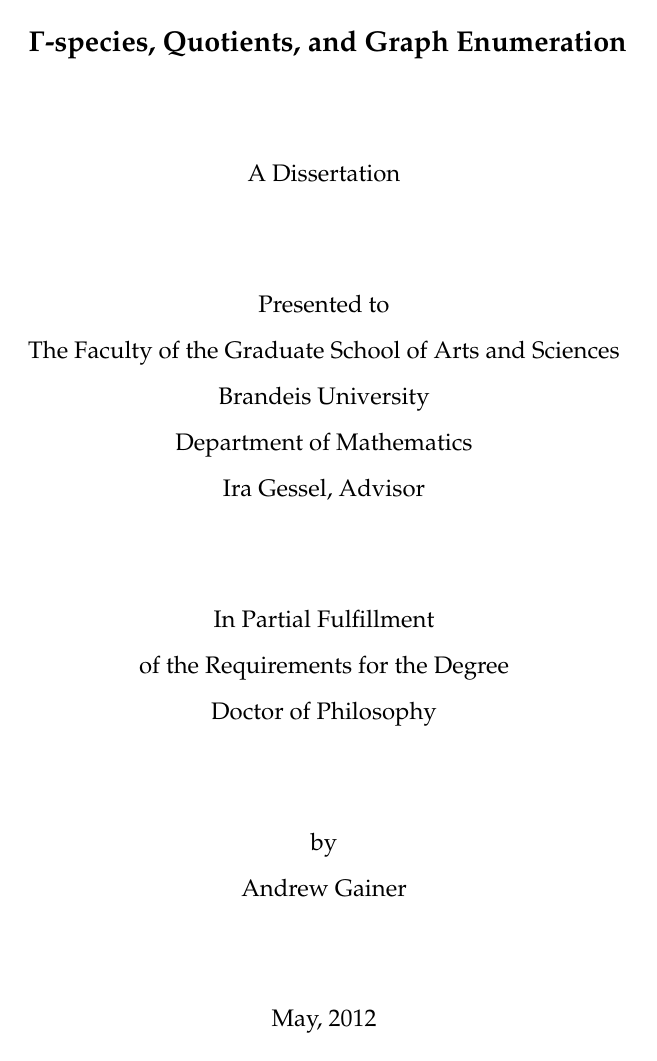
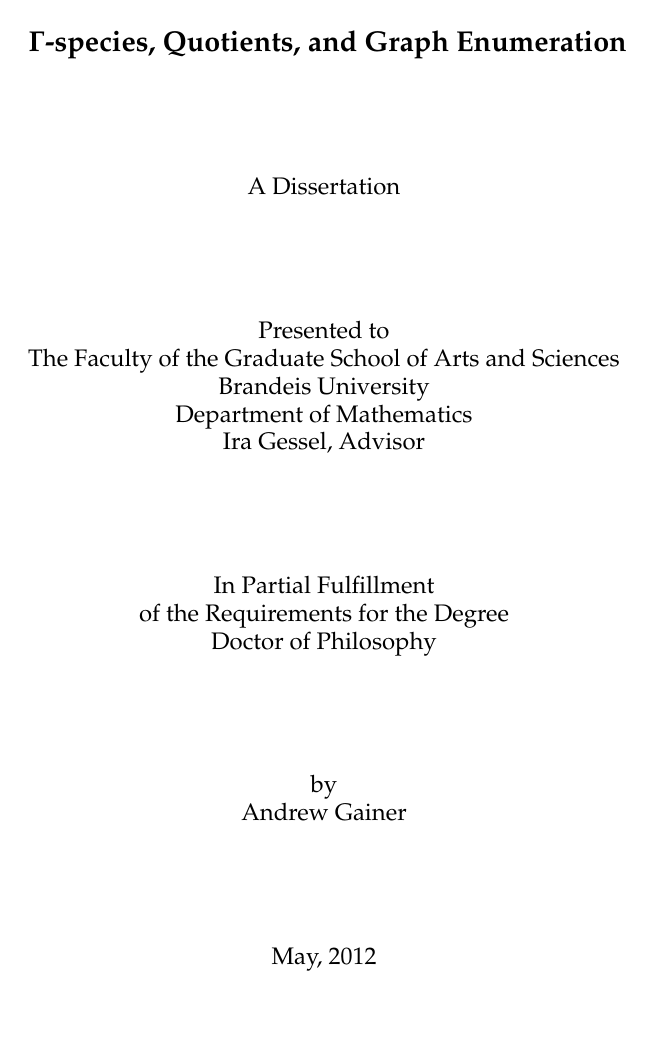
Before and after one commit to againerdewar/thesis, a LaTeX thesis (argthesis.tex, which reads brandiss.cls): page 1 of 89 before the commit and page 1 of 57 after it. Compiled offline with pdfLaTeX; a LaTeX package or settings file that is missing is left out.

Commit message:
Fix options lists so 'distribution' works

```diff
--- a/brandiss.cls
+++ b/brandiss.cls
@@ -45,27 +45,20 @@
 \DeclareOption{boldmathhdr}{\toggletrue{boldmathhdr}}
 \DeclareOption{normalmathhdr}{\togglefalse{boldmathhdr}}
 
-%  online|printed -> online or printed [default] submission
+%  online|printed -> online or printed submission
 %  Pass these options to the brandiss package.
 \DeclareOption{online}{\PassOptionsToPackage{\CurrentOption}{brandiss}}
-\DeclareOption{printed}{\PassOptionsToPackage{\CurrentOption}{brandiss}}
+\DeclareOption{printed}{\PassOptionsToPackage{\CurrentOption}{brandiss} \ExecuteOptions{submission}}
 
-%  distribution|submission -> distribution or submission [default] version
-\providetoggle{distrib}
-\DeclareOption{distribution}{\toggletrue{distrib} \PassOptionsToPackage{\CurrentOption}{brandiss}}
-\DeclareOption{submission}{\togglefalse{distrib} \PassOptionsToPackage{\CurrentOption}{brandiss}}
+%  distribution|submission -> distribution or submission version
+\DeclareOption{distribution}{\PassOptionsToPackage{\CurrentOption}{brandiss} \ExecuteOptions{sectionflow,singlespace,twoside}}  %Distribution default options
+\DeclareOption{submission}{\PassOptionsToPackage{\CurrentOption}{brandiss} \ExecuteOptions{sectionbreak,doublespace,oneside}} %Submission default options
 
 %  Default Option: Pass all other options to the amsbook class.
 \DeclareOption*{\PassOptionsToClass{\CurrentOption}{amsbook}}
 
 %  Default Setup:
-\ExecuteOptions{uncompressed, normalmathhdr}
-
-\iftoggle{distrib}{
-  \ExecuteOptions{sectionflow, singlespace, twoside}
-}{
-  \ExecuteOptions{sectionbreak, doublespace, oneside}
-}
+\ExecuteOptions{uncompressed,normalmathhdr} % Universal default options
 
 % GSAS formatting requirements: 12 point font and one-sided printing.
 % Set up the amsbook class with these default options before option
@@ -73,7 +66,7 @@
 \PassOptionsToClass{12pt,oneside}{amsbook}
 
 % Process the options.
-\ProcessOptions\relax
+\ProcessOptions*\relax
 
 %********************** Class and Package Loads  *****************
 
```
Also changed, not shown: argthesis.tex (+3 -3 lines), brandiss.sty (+1 -1 lines).
